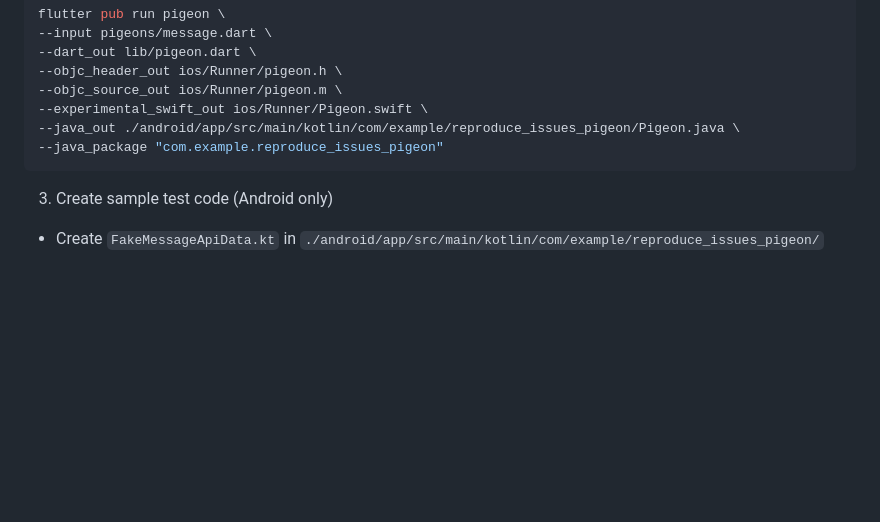
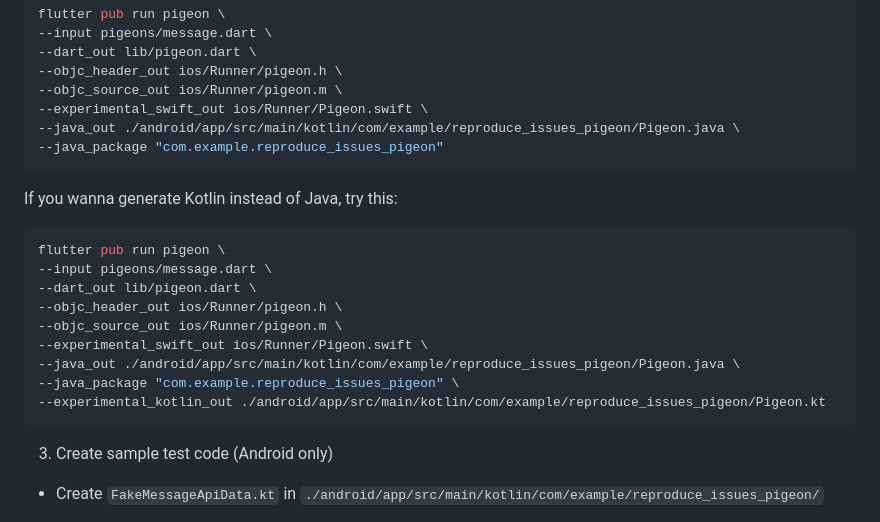
Before and after one commit to abdelaziz-mahdy/pigeon-sample, a Markdown page: README.md, the part around the change. GitHub-like rendering; blank space fills up the shorter version.

Commit message:
update
Signed-off-by: Nguyen Huy <huy@nevercode.io>

````diff
--- a/README.md
+++ b/README.md
@@ -28,6 +28,20 @@ flutter pub run pigeon \
 --experimental_swift_out ios/Runner/Pigeon.swift \
 --java_out ./android/app/src/main/kotlin/com/example/reproduce_issues_pigeon/Pigeon.java \
 --java_package "com.example.reproduce_issues_pigeon"
+```
+
+If you wanna generate Kotlin instead of Java, try this:
+
+```shell
+flutter pub run pigeon \
+--input pigeons/message.dart \
+--dart_out lib/pigeon.dart \
+--objc_header_out ios/Runner/pigeon.h \
+--objc_source_out ios/Runner/pigeon.m \
+--experimental_swift_out ios/Runner/Pigeon.swift \
+--java_out ./android/app/src/main/kotlin/com/example/reproduce_issues_pigeon/Pigeon.java \
+--java_package "com.example.reproduce_issues_pigeon" \
+--experimental_kotlin_out ./android/app/src/main/kotlin/com/example/reproduce_issues_pigeon/Pigeon.kt
 ```
 
 3. Create sample test code (Android only)
````
